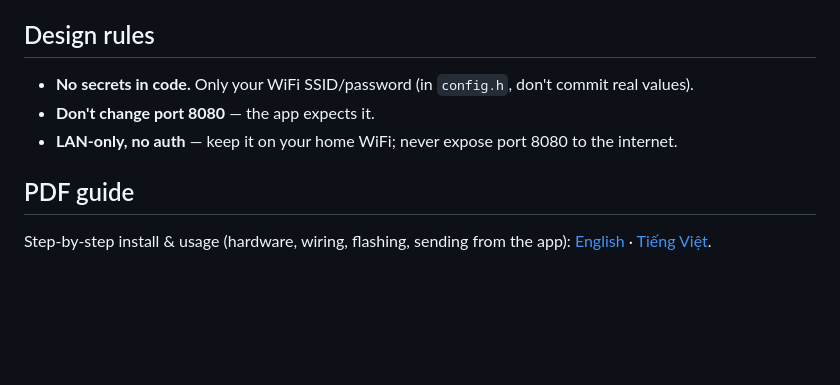
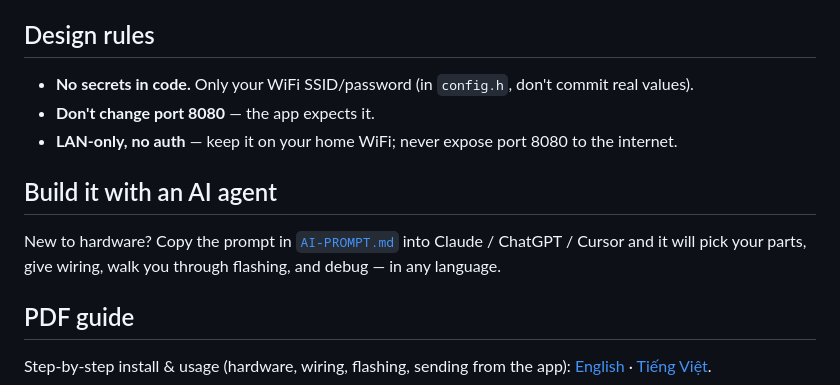
Before and after one commit to fighttechvn/profocus, a Markdown page: README.md, the part around the change. Drawn GitHub-style; blank space fills up the shorter version.

Commit message:
docs: add AI agent deployment prompt (AI-PROMPT.md)
Co-Authored-By: Claude Opus 4.8 <noreply@anthropic.com>

```diff
--- a/README.md
+++ b/README.md
@@ -111,6 +111,10 @@ Integrating the shared FightTech libraries into a whole app? See [`AGENTS.md`](A
 - **Don't change port 8080** — the app expects it.
 - **LAN-only, no auth** — keep it on your home WiFi; never expose port 8080 to the internet.
 
+## Build it with an AI agent
+New to hardware? Copy the prompt in [`AI-PROMPT.md`](AI-PROMPT.md) into Claude / ChatGPT / Cursor
+and it will pick your parts, give wiring, walk you through flashing, and debug — in any language.
+
 ## PDF guide
 Step-by-step install & usage (hardware, wiring, flashing, sending from the app):
 [English](docs/ProFocus-Frame-SDK-Guide-en.pdf) · [Tiếng Việt](docs/ProFocus-Frame-SDK-Guide-vi.pdf).
```
Also changed, not shown: AI-PROMPT.md (added, +56 -0 lines).
